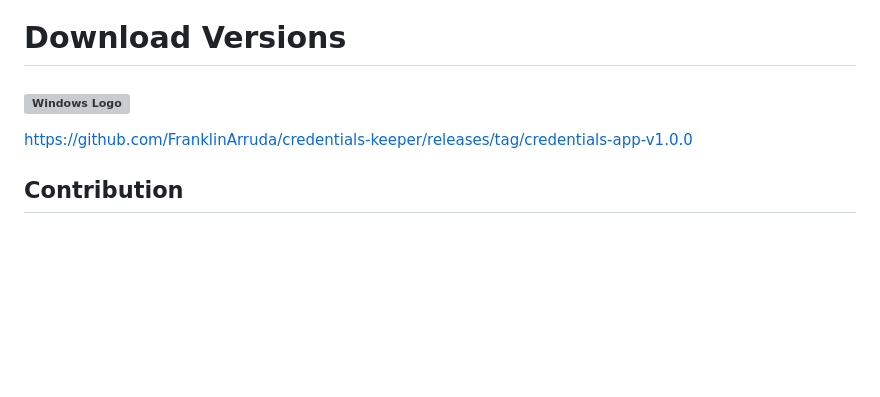
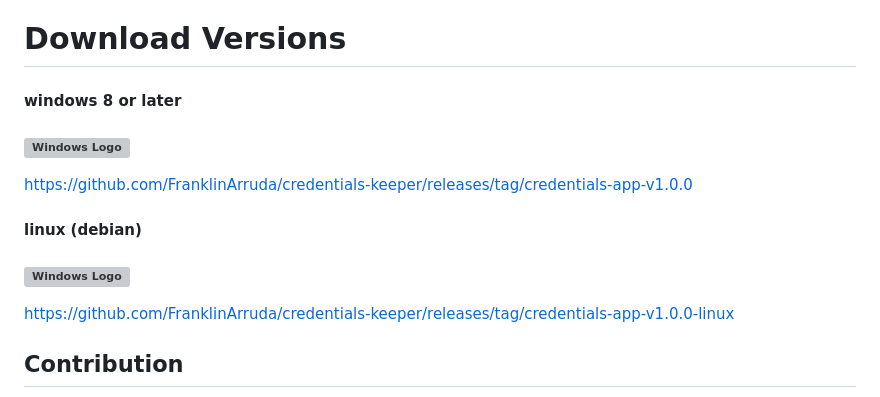
Before and after one commit to FranklinArruda/credentials-keeper-desktop-app, a Markdown page: README.md, the part around the change. GitHub-like rendering; blank space fills up the shorter version; grey boxes are pictures that could not be loaded.

```diff
--- a/README.md
+++ b/README.md
@@ -333,9 +333,16 @@ When set to `production`, the dev tools will not be available.
 Credentials Keeper adheres to software life cycle principles, including requirements analysis, design, implementation, testing, deployment, and maintenance. These principles was a valuable resource throuhout the process to create a reliable and maintainable application.
 
 # Download Versions
+
+#### windows 8 or later
 ### <img src="https://github.com/FranklinArruda/credentials-keeper-desktop-app/assets/102427836/afc326a5-ef43-42ee-808d-1c7afd65504f" alt="Windows Logo" width="40" height="40">
+https://github.com/FranklinArruda/credentials-keeper/releases/tag/credentials-app-v1.0.0
 
-https://github.com/FranklinArruda/credentials-keeper/releases/tag/credentials-app-v1.0.0
+
+#### linux (debian)
+### <img src="https://github.com/FranklinArruda/credentials-keeper-desktop-app/assets/102427836/3d634311-6e98-4e0e-b343-d053dfccf8e6" alt="Windows Logo" width="50" height="50">
+https://github.com/FranklinArruda/credentials-keeper/releases/tag/credentials-app-v1.0.0-linux
+
 
 ## Contribution
 I welcome contributions! If you have ideas for improvements or new features, please check our [contribution guidelines](CONTRIBUTING.md).
```
